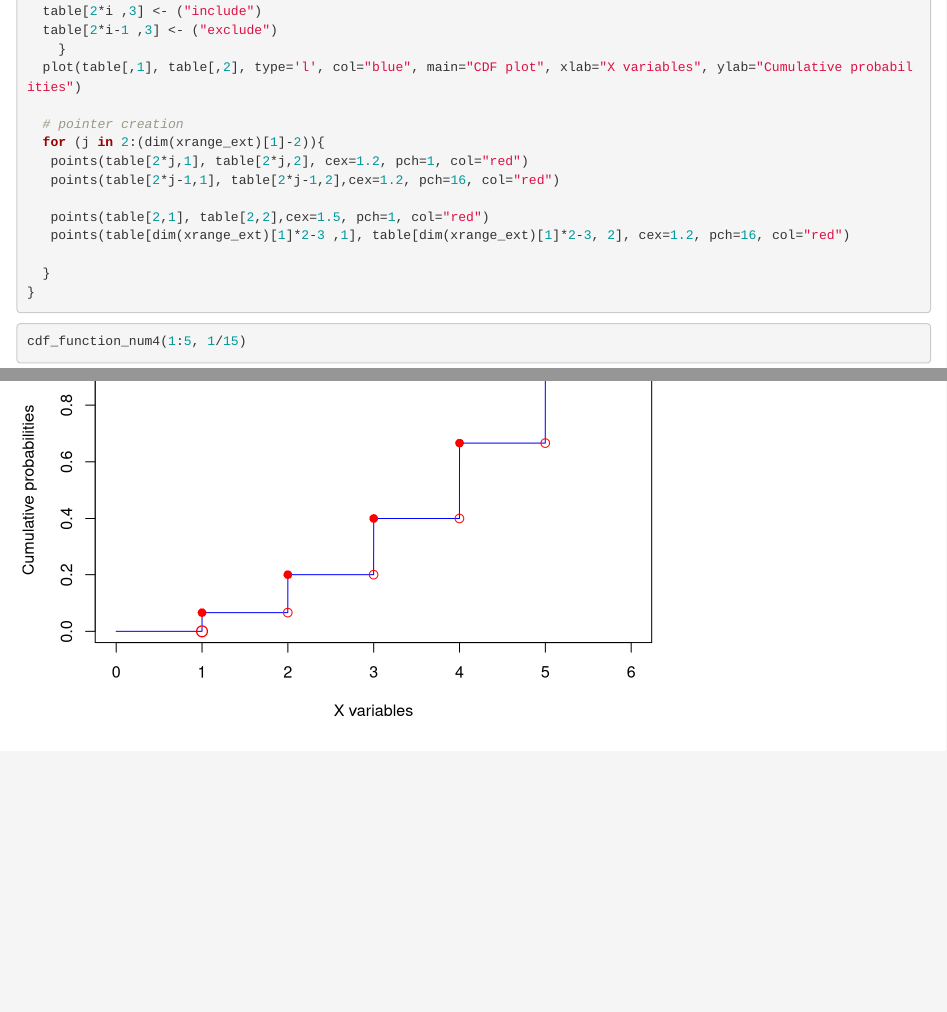
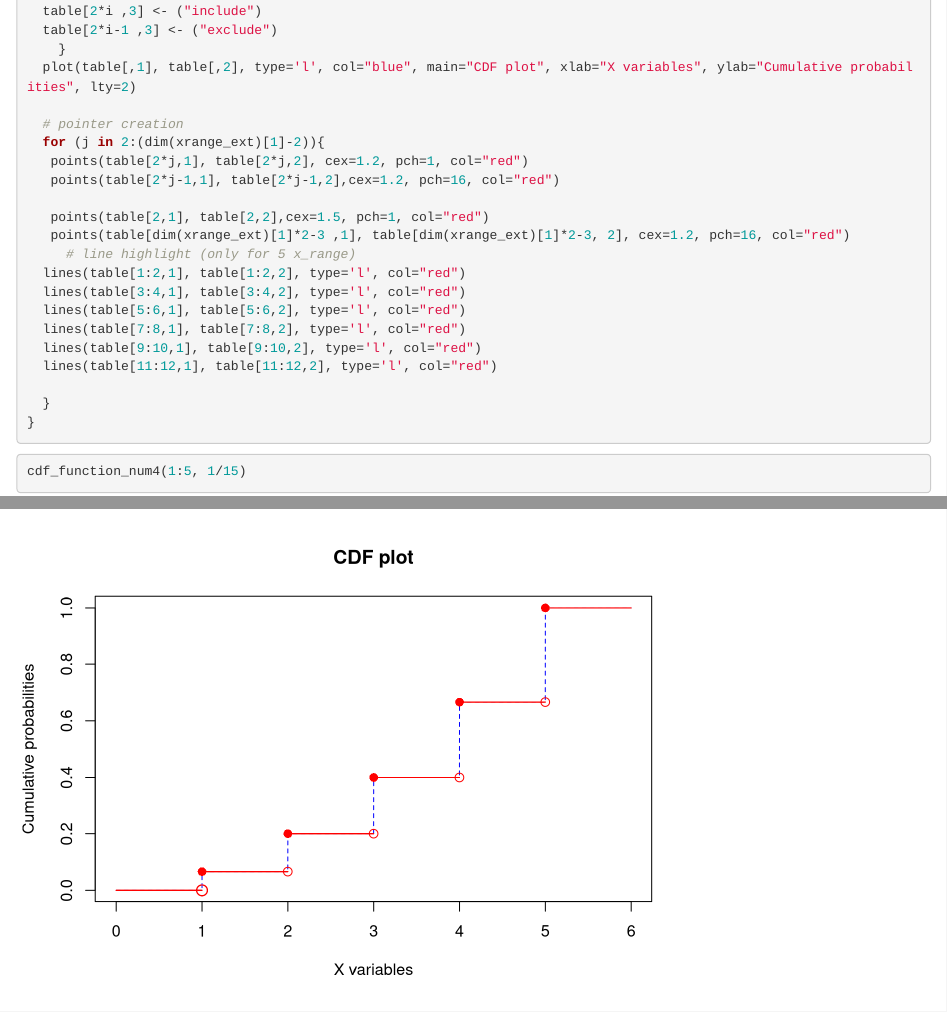
Before and after one commit to JosephKBS/packets, an R Markdown document (packets/3. cdf_function.Rmd): the page in a window 1100 px wide, from 730 px down, and a second part further down, joined at a grey line. Rendered offline with R 4.5, knitr and Pandoc, with nearby package versions.

Commit message:
Update 3. cdf_function.Rmd

```diff
--- a/packets/3. cdf_function.Rmd
+++ b/packets/3. cdf_function.Rmd
@@ -46,7 +46,7 @@ cdf_function_num4 <- function(xrange, coef){
   table[2*i ,3] <- ("include")
   table[2*i-1 ,3] <- ("exclude")
     }
-  plot(table[,1], table[,2], type='l', col="blue", main="CDF plot", xlab="X variables", ylab="Cumulative probabilities")
+  plot(table[,1], table[,2], type='l', col="blue", main="CDF plot", xlab="X variables", ylab="Cumulative probabilities", lty=2)
 
   # pointer creation
   for (j in 2:(dim(xrange_ext)[1]-2)){
@@ -55,6 +55,13 @@ cdf_function_num4 <- function(xrange, coef){
 
    points(table[2,1], table[2,2],cex=1.5, pch=1, col="red")
    points(table[dim(xrange_ext)[1]*2-3 ,1], table[dim(xrange_ext)[1]*2-3, 2], cex=1.2, pch=16, col="red")
+     # line highlight (only for 5 x_range)
+  lines(table[1:2,1], table[1:2,2], type='l', col="red")
+  lines(table[3:4,1], table[3:4,2], type='l', col="red")
+  lines(table[5:6,1], table[5:6,2], type='l', col="red")
+  lines(table[7:8,1], table[7:8,2], type='l', col="red")
+  lines(table[9:10,1], table[9:10,2], type='l', col="red")
+  lines(table[11:12,1], table[11:12,2], type='l', col="red")
 
   }
 }
```
